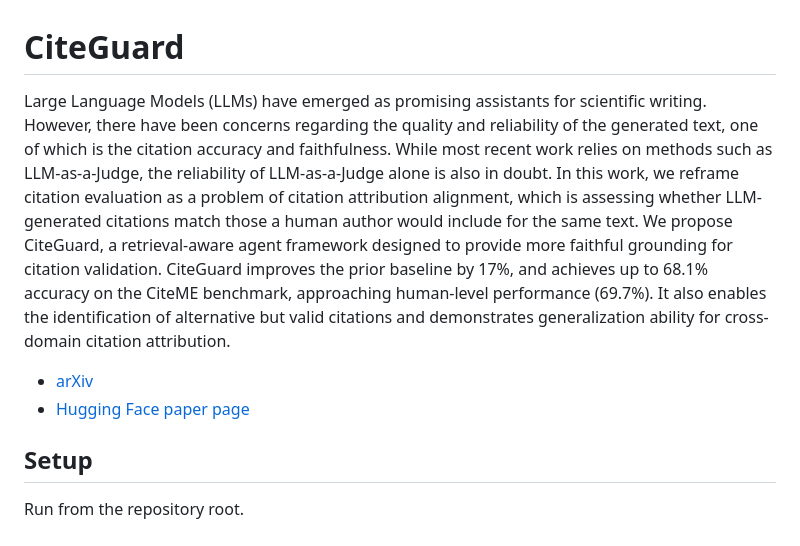
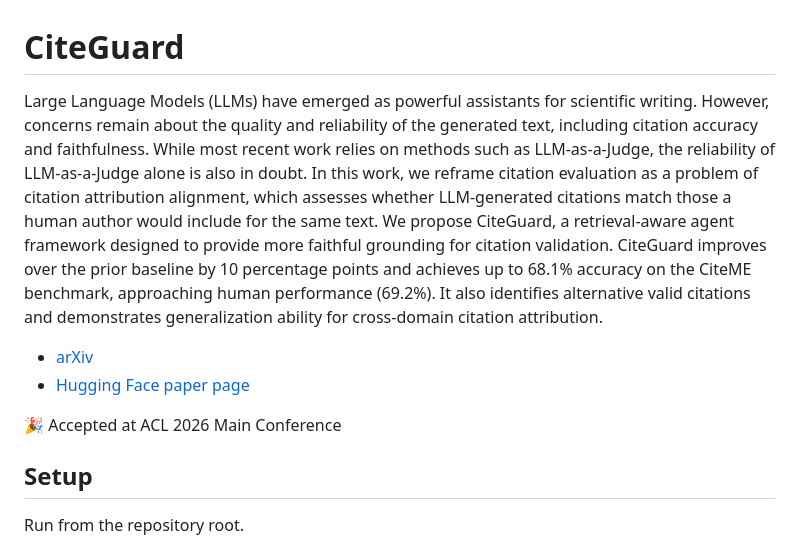
Before and after one commit to KathCYM/CiteGuard, a Markdown page: README.md, the part around the change. GitHub-like rendering.

Commit message:
Revise README introduction and add conference acceptance
Updated the introduction to improve clarity and accuracy, and added acceptance note for ACL 2026.

```diff
--- a/README.md
+++ b/README.md
@@ -1,9 +1,11 @@
 # CiteGuard
 
-Large Language Models (LLMs) have emerged as promising assistants for scientific writing. However, there have been concerns regarding the quality and reliability of the generated text, one of which is the citation accuracy and faithfulness. While most recent work relies on methods such as LLM-as-a-Judge, the reliability of LLM-as-a-Judge alone is also in doubt. In this work, we reframe citation evaluation as a problem of citation attribution alignment, which is assessing whether LLM-generated citations match those a human author would include for the same text. We propose CiteGuard, a retrieval-aware agent framework designed to provide more faithful grounding for citation validation. CiteGuard improves the prior baseline by 17%, and achieves up to 68.1% accuracy on the CiteME benchmark, approaching human-level performance (69.7%). It also enables the identification of alternative but valid citations and demonstrates generalization ability for cross-domain citation attribution.
+Large Language Models (LLMs) have emerged as powerful assistants for scientific writing. However, concerns remain about the quality and reliability of the generated text, including citation accuracy and faithfulness. While most recent work relies on methods such as LLM-as-a-Judge, the reliability of LLM-as-a-Judge alone is also in doubt. In this work, we reframe citation evaluation as a problem of citation attribution alignment, which assesses whether LLM-generated citations match those a human author would include for the same text. We propose CiteGuard, a retrieval-aware agent framework designed to provide more faithful grounding for citation validation. CiteGuard improves over the prior baseline by 10 percentage points and achieves up to 68.1% accuracy on the CiteME benchmark, approaching human performance (69.2%). It also identifies alternative valid citations and demonstrates generalization ability for cross-domain citation attribution.
 
 - [arXiv](https://www.arxiv.org/abs/2510.17853)
 - [Hugging Face paper page](https://huggingface.co/papers/2510.17853)
+
+🎉 Accepted at ACL 2026 Main Conference
 
 ## Setup
 
```
